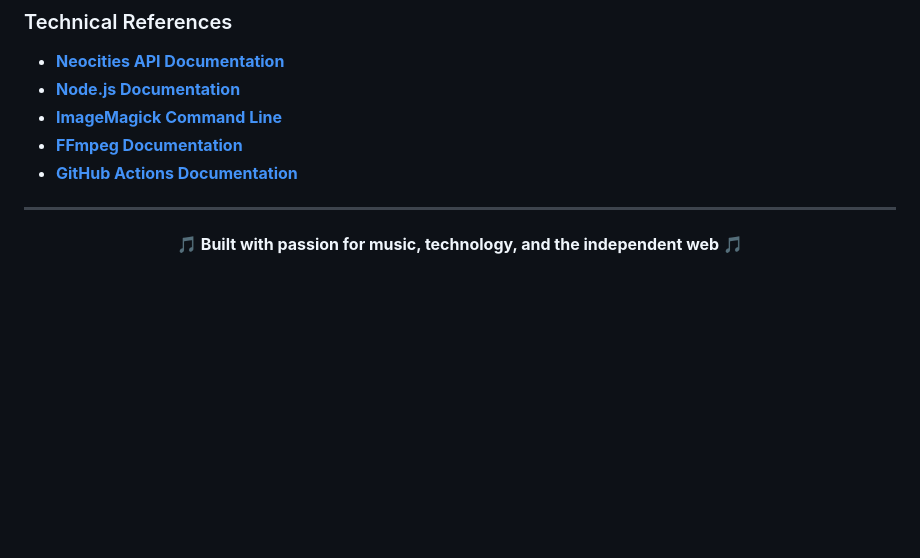
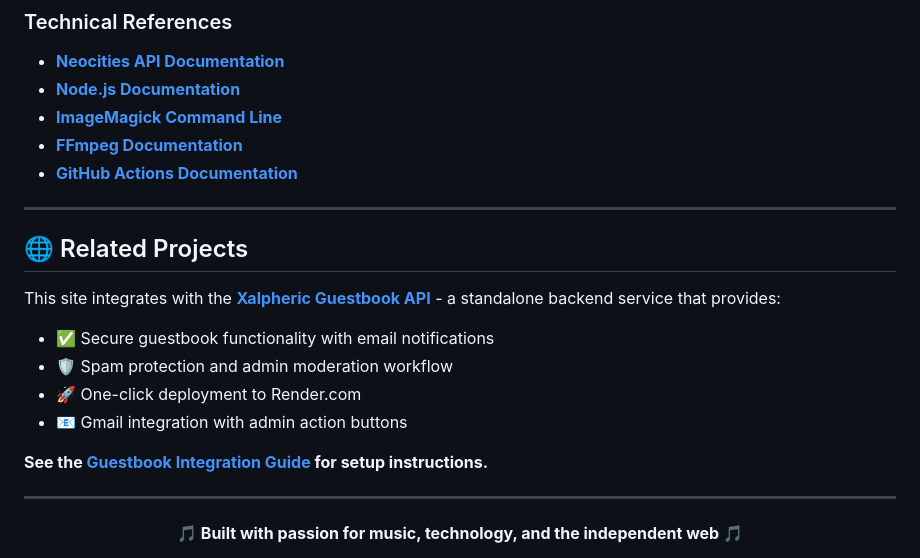
Before and after one commit to JasonBBelcher/xalpheric-neocities, a Markdown page: README.md, the part around the change. Drawn GitHub-style; blank space fills up the shorter version.

Commit message:
docs: add cross-reference to guestbook API repository
- Added Related Projects section linking to xalpheric-guestbook-api
- Highlights key API features and integration guide
- Completes bidirectural repository navigation system

```diff
--- a/README.md
+++ b/README.md
@@ -1344,6 +1344,19 @@ Permission is hereby granted, free of charge, to any person obtaining a copy of
 
 ---
 
+## 🌐 Related Projects
+
+This site integrates with the **[Xalpheric Guestbook API](https://github.com/YOUR_USERNAME/xalpheric-guestbook-api)** - a standalone backend service that provides:
+
+- ✅ Secure guestbook functionality with email notifications
+- 🛡️ Spam protection and admin moderation workflow
+- 🚀 One-click deployment to Render.com
+- 📧 Gmail integration with admin action buttons
+
+**See the [Guestbook Integration Guide](GUESTBOOK-INTEGRATION.md) for setup instructions.**
+
+---
+
 <div align="center">
 
 **🎵 Built with passion for music, technology, and the independent web 🎵**
```
